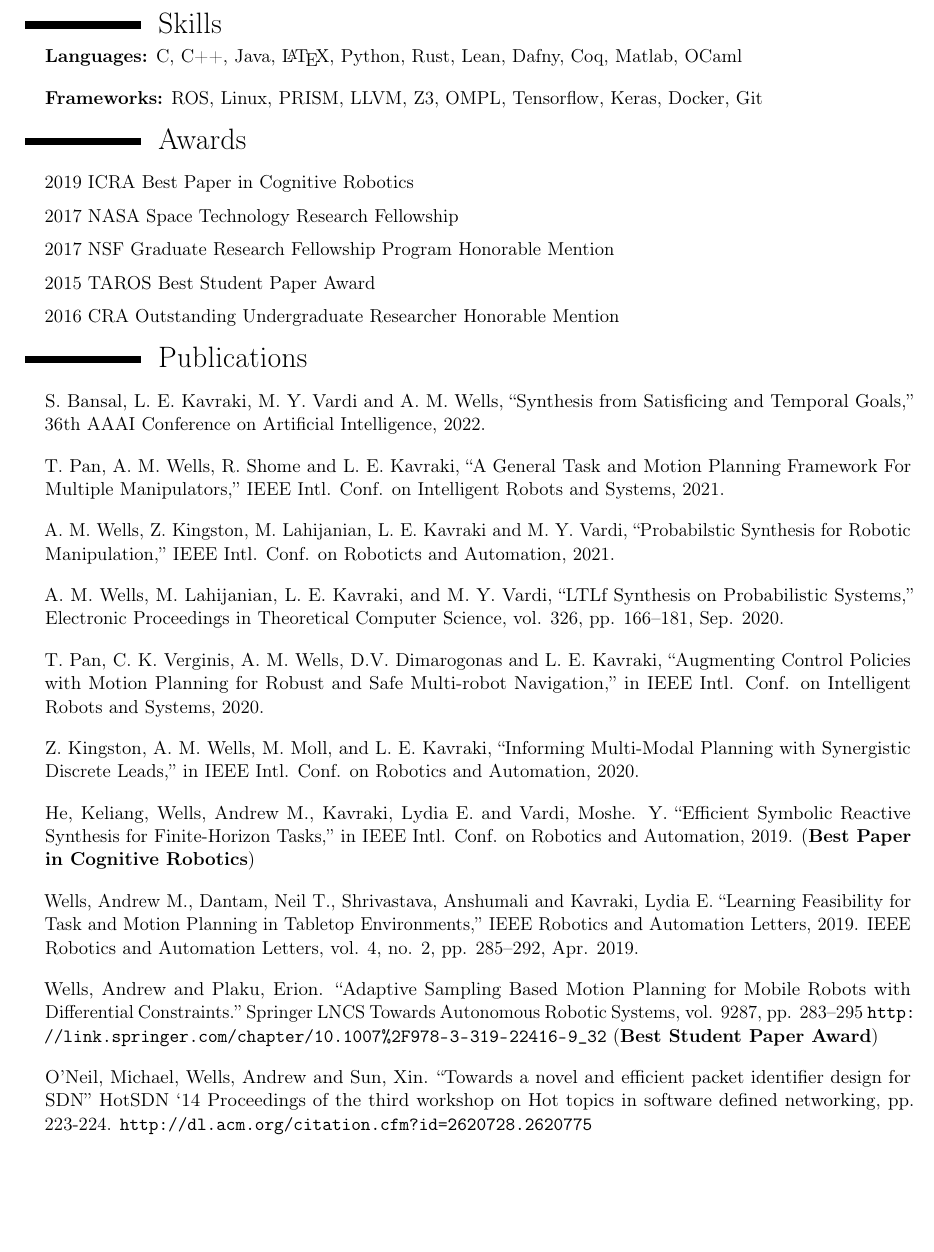
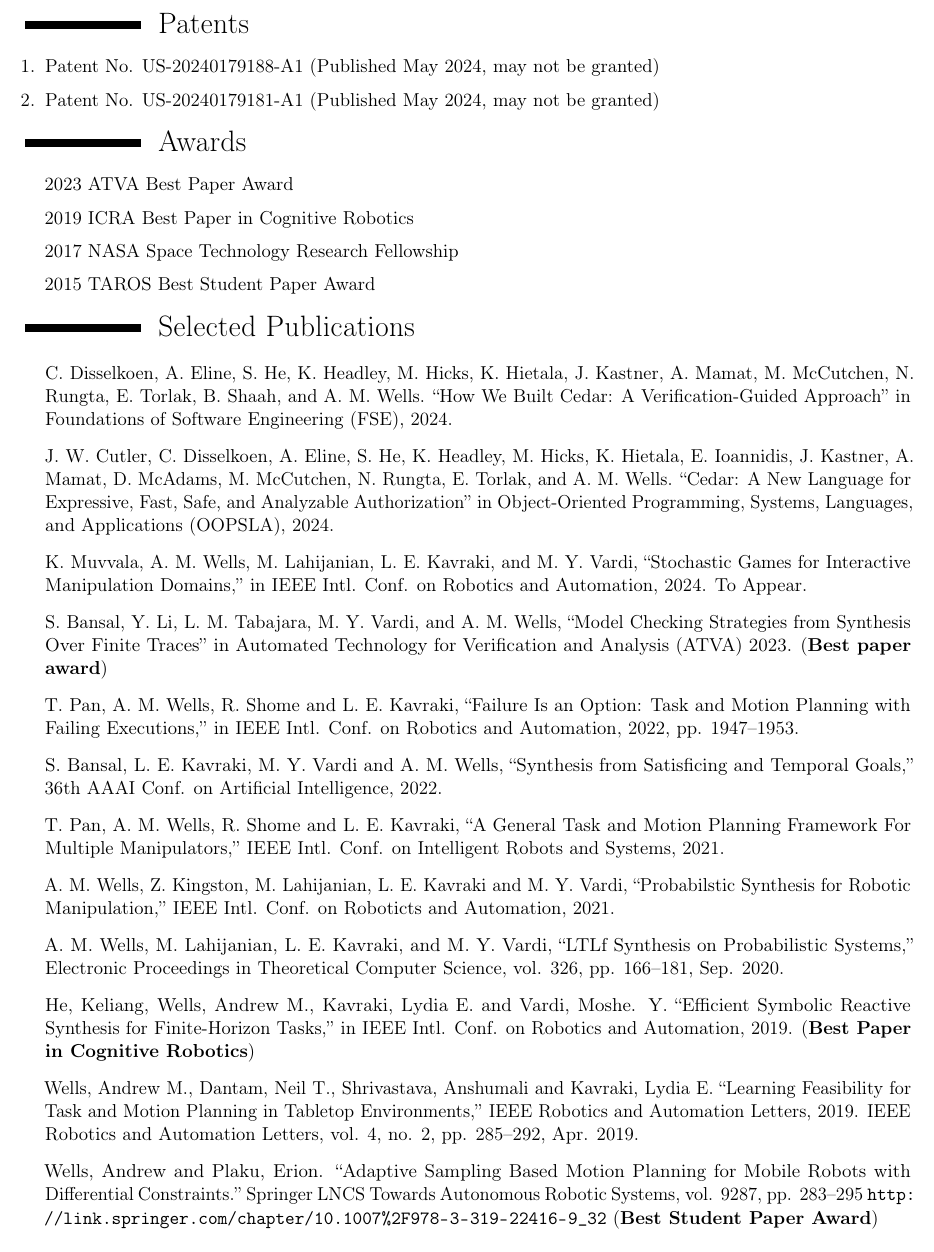
Before and after one commit to andrewmw94/resume, a LaTeX CV (resume.tex, which reads awards.tex, patents.tex, publications.tex): part of page 2 of 2, cut at the place of the change, the shorter picture padded with empty space. Compiled offline with pdfLaTeX.

Commit message:
update July 2024

```diff
--- a/awards.tex
+++ b/awards.tex
@@ -3,6 +3,10 @@
 \vspace{6pt}
 
 \begin{itemize}
+
+\item[]{2023 ATVA Best Paper Award}
+
+\vspace{6pt}
 
 \item[]{2019 ICRA Best Paper in Cognitive Robotics}
 
@@ -10,17 +14,17 @@
 
 \item[]{2017 NASA Space Technology Research Fellowship}
 
-\vspace{6pt}
+% \vspace{6pt}
 
-\item[]{2017 NSF Graduate Research Fellowship Program Honorable Mention}
+% \item[]{2017 NSF Graduate Research Fellowship Program Honorable Mention}
 
 \vspace{6pt}
 
 \item[]{2015 TAROS Best Student Paper Award}
 
-\vspace{6pt}
+% \vspace{6pt}
 
-\item[]{2016 CRA Outstanding Undergraduate Researcher Honorable Mention}
+% \item[]{2016 CRA Outstanding Undergraduate Researcher Honorable Mention}
 
 % \vspace{6pt}
 
--- /dev/null
+++ b/patents.tex
@@ -0,0 +1,13 @@
+\section{Patents}
+
+\vspace{6pt}
+
+\begin{itemize}
+
+\item[1.]{Patent No. US-20240179188-A1 (Published May 2024, may not be granted)}
+
+\vspace{6pt}
+
+\item[2.]{Patent No. US-20240179181-A1 (Published May 2024, may not be granted)}
+
+\end{itemize}
--- a/publications.tex
+++ b/publications.tex
@@ -1,45 +1,65 @@
-\section{Publications}
+\section{Selected Publications}
 
-\vspace{6pt}
+\vspace{8pt}
 
 \begin{itemize}
 
-\item[]{S. Bansal, L. E. Kavraki, M. Y. Vardi and A. M. Wells, ``Synthesis from Satisficing and Temporal Goals,'' 36th AAAI Conference on Artificial Intelligence, 2022. }
+\item[]{C. Disselkoen, A. Eline, S. He, K. Headley, M. Hicks, K. Hietala, J. Kastner, A. Mamat, M. McCutchen, N. Rungta, E. Torlak, B. Shaah, and A. M. Wells. ``How We Built Cedar: A Verification-Guided Approach'' in Foundations of Software Engineering (FSE), 2024.}
 
-\vspace{1em}
+\vspace{8pt}
+
+\item[]{J. W. Cutler, C. Disselkoen, A. Eline, S. He, K. Headley, M. Hicks, K. Hietala, E. Ioannidis, J. Kastner, A. Mamat, D. McAdams, M. McCutchen, N. Rungta, E. Torlak, and A. M. Wells. ``Cedar: A New Language for Expressive, Fast, Safe, and Analyzable Authorization'' in Object-Oriented Programming, Systems, Languages, and Applications (OOPSLA), 2024.}
+
+\vspace{8pt}
+
+\item[]{K. Muvvala, A. M. Wells, M. Lahijanian, L. E. Kavraki, and M. Y. Vardi, ``Stochastic Games for Interactive Manipulation Domains,'' in IEEE Intl. Conf. on Robotics and Automation, 2024. To Appear.}
+
+\vspace{8pt}
+
+\item[]{S. Bansal, Y. Li, L. M. Tabajara, M. Y. Vardi, and A. M. Wells, ``Model Checking Strategies from Synthesis Over Finite Traces'' in Automated Technology for Verification and Analysis (ATVA) 2023. (\textbf{Best paper award})}
+
+\vspace{8pt}
+
+\item[]{T. Pan, A. M. Wells, R. Shome and L. E. Kavraki, ``Failure Is an Option: Task and Motion Planning with Failing Executions,'' in IEEE Intl. Conf. on Robotics and Automation, 2022, pp. 1947–1953.}
+
+\vspace{8pt}
+
+\item[]{S. Bansal, L. E. Kavraki, M. Y. Vardi and A. M. Wells, ``Synthesis from Satisficing and Temporal Goals,'' 36th AAAI Conf. on Artificial Intelligence, 2022.}
+
+\vspace{8pt}
 
 \item[]{T. Pan, A. M. Wells, R. Shome and L. E. Kavraki, ``A General Task and Motion Planning Framework For Multiple Manipulators,'' IEEE Intl. Conf. on Intelligent Robots and Systems, 2021.}
 
-\vspace{1em}
+\vspace{8pt}
 
 \item[] {A. M. Wells, Z. Kingston, M. Lahijanian, L. E. Kavraki and M. Y. Vardi, ``Probabilstic Synthesis for Robotic Manipulation,'' IEEE Intl. Conf. on Roboticts and Automation, 2021.}
 
-\vspace{1em}
+\vspace{8pt}
 
 \item[]{A. M. Wells, M. Lahijanian, L. E. Kavraki, and M. Y. Vardi, “LTLf Synthesis on Probabilistic Systems,” Electronic Proceedings in Theoretical Computer Science, vol. 326, pp. 166–181, Sep. 2020.}
 
-\vspace{1em}
+% \vspace{8pt}
 
-\item[]{T. Pan, C. K. Verginis, A. M. Wells, D.V. Dimarogonas and L. E. Kavraki, “Augmenting Control Policies with Motion Planning for Robust and Safe Multi-robot Navigation,” in IEEE Intl. Conf. on Intelligent Robots and Systems, 2020.}
+% \item[]{T. Pan, C. K. Verginis, A. M. Wells, D.V. Dimarogonas and L. E. Kavraki, “Augmenting Control Policies with Motion Planning for Robust and Safe Multi-robot Navigation,” in IEEE Intl. Conf. on Intelligent Robots and Systems, 2020.}
 
-\vspace{1em}
+% \vspace{8pt}
 
-\item[]{Z. Kingston, A. M. Wells, M. Moll, and L. E. Kavraki, “Informing Multi-Modal Planning with Synergistic Discrete Leads,” in IEEE Intl. Conf. on Robotics and Automation, 2020.}
+% \item[]{Z. Kingston, A. M. Wells, M. Moll, and L. E. Kavraki, “Informing Multi-Modal Planning with Synergistic Discrete Leads,” in IEEE Intl. Conf. on Robotics and Automation, 2020.}
 
-\vspace{1em}
+\vspace{8pt}
 
 \item[]{He, Keliang, Wells, Andrew M., Kavraki, Lydia E. and Vardi, Moshe. Y.  “Efficient Symbolic Reactive Synthesis for Finite-Horizon Tasks,” in IEEE Intl. Conf. on Robotics and Automation, 2019. (\textbf{Best Paper in Cognitive Robotics})}
 
-\vspace{1em}
+\vspace{8pt}
 
 \item[]{Wells, Andrew M., Dantam, Neil T., Shrivastava, Anshumali and Kavraki, Lydia E.  “Learning Feasibility for Task and Motion Planning in Tabletop Environments,” IEEE Robotics and Automation Letters, 2019. IEEE Robotics and Automation Letters, vol. 4, no. 2, pp. 285–292, Apr. 2019.}
 
-\vspace{1em}
+\vspace{8pt}
 
 \item[]{Wells, Andrew and Plaku, Erion.  “Adaptive Sampling Based Motion Planning for Mobile Robots with Differential Constraints.” Springer LNCS Towards Autonomous Robotic Systems, vol. 9287, pp. 283–295 \url{http://link.springer.com/chapter/10.1007%2F978-3-319-22416-9_32} (\textbf{Best Student Paper Award})}
 
-\vspace{1em}
+% \vspace{8pt}
 
-\item[]{O’Neil, Michael, Wells, Andrew and Sun, Xin. “Towards a novel and efficient packet identifier design for SDN” HotSDN ‘14 Proceedings of the third workshop on Hot topics in software defined networking, pp. 223-224. \url{http://dl.acm.org/citation.cfm?id=2620728.2620775}}
+% \item[]{O’Neil, Michael, Wells, Andrew and Sun, Xin. “Towards a novel and efficient packet identifier design for SDN” HotSDN ‘14 Proceedings of the third workshop on Hot topics in software defined networking, pp. 223-224. \url{http://dl.acm.org/citation.cfm?id=2620728.2620775}}
 
 \end{itemize}
--- a/resume.tex
+++ b/resume.tex
@@ -33,10 +33,10 @@
 \name{}{Andrew M. Wells}
 % \title{R\'{e}sum\'{e}}                               % optional, remove / comment the line if not wanted
 %\address{my address, line 1, line 2, line 3, postcode}{}{}% optional, remove / comment the line if not wanted; the "postcode city" and and "country" arguments can be omitted or provided empty
-\phone[mobile]{+845 702 3699}                   % optional, remove / comment the line if not wanted
+%\phone[mobile]{+845 702 3699}                   % optional, remove / comment the line if not wanted
 %\phone[fixed]{01234 123456}                    % optional, remove / comment the line if not wanted
 %\phone[fax]{+3~(456)~789~012}                      % optional, remove / comment the line if not wanted
-\email{andrew.wells@rice.edu}                               % optional, remove / comment the line if not wanted
+%\email{andrew.wells@rice.edu}                               % optional, remove / comment the line if not wanted
 \homepage{www.andrewmwells.com}                         % optional, remove / comment the line if not wanted
 %\extrainfo{additional information}                 % optional, remove / comment the line if not wanted
 %\photo[64pt][0.4pt]{picture}                       % optional, remove / comment the line if not wanted; '64pt' is the height the picture must be resized to, 0.4pt is the thickness of the frame around it (put it to 0pt for no frame) and 'picture' is the name of the picture file
@@ -83,7 +85,9 @@
 
 \input{industry_experience}
 
-\input{skills.tex}
+% \input{skills.tex}
+
+\input{patents.tex}
 
 \input{awards.tex}
 
```
Also changed, not shown: company/google.tex (+1 -1 lines), industry_experience.tex (+15 -9 lines), skills.tex (+2 -2 lines), resume.tex (2 more changed lines).
